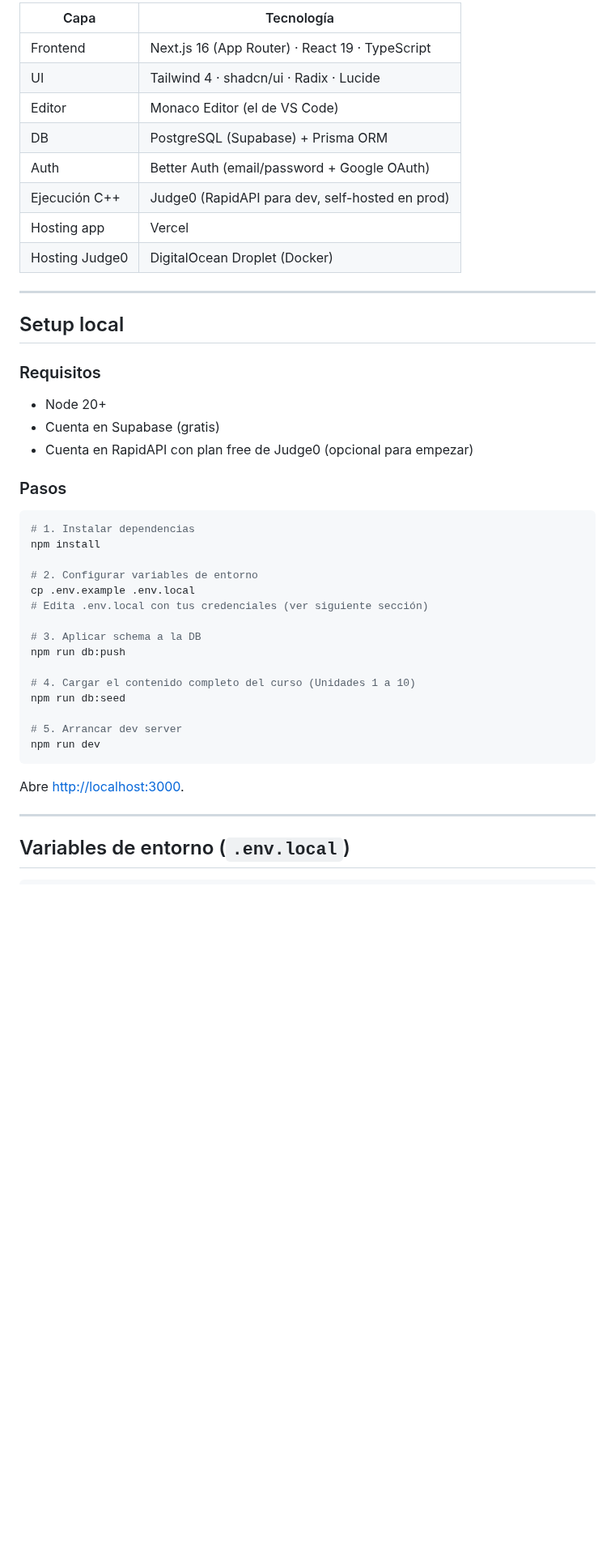
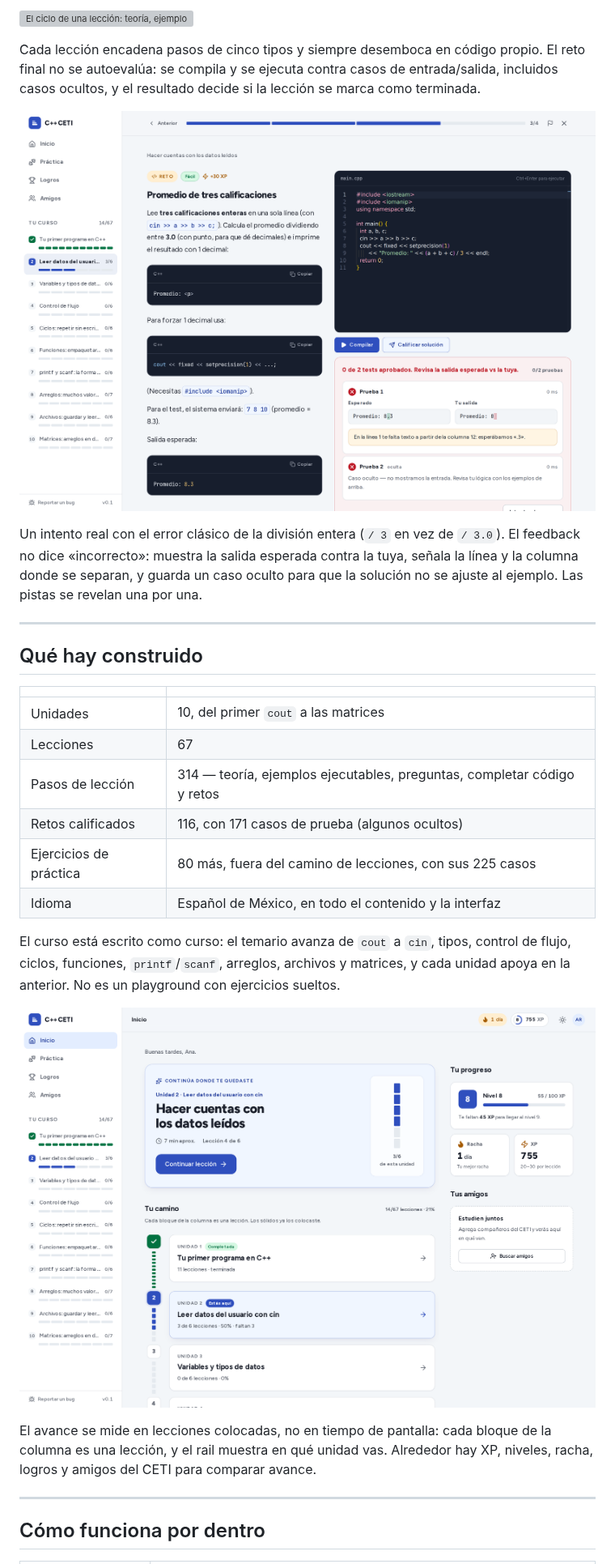
Before and after one commit to CesarManzoCode/cpp-ceti, a Markdown page: README.md, the part around one of its changes. Shown at 81% size. Drawn GitHub-style; pictures changed too: docs/media/curso.png (added), docs/media/reto.png (added); blank space fills up the shorter version; grey boxes are pictures that could not be loaded.

````diff
--- a/README.md
+++ b/README.md
@@ -26,47 +27,41 @@ Esta plataforma es ese recurso.
 
-| Capa            | Tecnología                                      |
-|-----------------|-------------------------------------------------|
-| Frontend        | Next.js 16 (App Router) · React 19 · TypeScript |
-| UI              | Tailwind 4 · shadcn/ui · Radix · Lucide         |
-| Editor          | Monaco Editor (el de VS Code)                   |
-| DB              | PostgreSQL (Supabase) + Prisma ORM              |
-| Auth            | Better Auth (email/password + Google OAuth)     |
-| Ejecución C++   | Judge0 (RapidAPI para dev, self-hosted en prod) |
-| Hosting app     | Vercel                                          |
-| Hosting Judge0  | DigitalOcean Droplet (Docker)                   |
+![El ciclo de una lección: teoría, ejemplo ejecutable, pregunta, completar el código y reto con tests; al enviar un reto se compila con g++, se corre contra los casos de prueba y sólo al pasarlos suma XP](docs/media/ciclo-de-una-leccion.svg)
+
+Cada lección encadena pasos de cinco tipos y siempre desemboca en código propio. El reto
+final no se autoevalúa: se compila y se ejecuta contra casos de entrada/salida, incluidos
+casos ocultos, y el resultado decide si la lección se marca como terminada.
+
+![Reto "Promedio de tres calificaciones" con el enunciado a la izquierda, el editor Monaco con la solución del estudiante y el resultado: 0 de 2 tests aprobados, con la salida esperada frente a la obtenida y el aviso de que en la línea 1 falta «.3»](docs/media/reto.png)
+
+Un intento real con el error clásico de la división entera (`/ 3` en vez de `/ 3.0`). El
+feedback no dice «incorrecto»: muestra la salida esperada contra la tuya, señala la línea
+y la columna donde se separan, y guarda un caso oculto para que la solución no se ajuste
+al ejemplo. Las pistas se revelan una por una.
 
 ---
 
-## Setup local
+## Qué hay construido
 
-### Requisitos
-- Node 20+
-- Cuenta en Supabase (gratis)
-- Cuenta en RapidAPI con plan free de Judge0 (opcional para empezar)
+| | |
+| --- | --- |
+| Unidades | 10, del primer `cout` a las matrices |
+| Lecciones | 67 |
+| Pasos de lección | 314 — teoría, ejemplos ejecutables, preguntas, completar código y retos |
+| Retos calificados | 116, con 171 casos de prueba (algunos ocultos) |
+| Ejercicios de práctica | 80 más, fuera del camino de lecciones, con sus 225 casos |
+| Idioma | Español de México, en todo el contenido y la interfaz |
 
-### Pasos
+El curso está escrito como curso: el temario avanza de `cout` a `cin`, tipos, control de
+flujo, ciclos, funciones, `printf`/`scanf`, arreglos, archivos y matrices, y cada unidad
+apoya en la anterior. No es un playground con ejercicios sueltos.
 
-```bash
-# 1. Instalar dependencias
-npm install
+![Pantalla de inicio con la lección donde te quedaste, la columna "Tu camino" con una pieza por lección y el estado de las diez unidades, más nivel, XP y racha](docs/media/curso.png)
 
-# 2. Configurar variables de entorno
-cp .env.example .env.local
-# Edita .env.local con tus credenciales (ver siguiente sección)
-
-# 3. Aplicar schema a la DB
-npm run db:push
-
-# 4. Cargar el contenido completo del curso (Unidades 1 a 10)
-npm run db:seed
-
-# 5. Arrancar dev server
-npm run dev
-```
-
-Abre [http://localhost:3000](http://localhost:3000).
+El avance se mide en lecciones colocadas, no en tiempo de pantalla: cada bloque de la
+columna es una lección, y el rail muestra en qué unidad vas. Alrededor hay XP, niveles,
+racha, logros y amigos del CETI para comparar avance.
 
 ---
 
-## Variables de entorno (`.env.local`)
+## Cómo funciona por dentro
 
````
Also changed, not shown: other parts of README.md (+57 -133 lines), DEPLOYMENT.md (+9 -3 lines), docs/arquitectura.md (added, +93 -0 lines), docs/configuracion.md (added, +69 -0 lines), docs/contenido.md (added, +74 -0 lines), docs/media/leccion.png (added), 3 other files.
